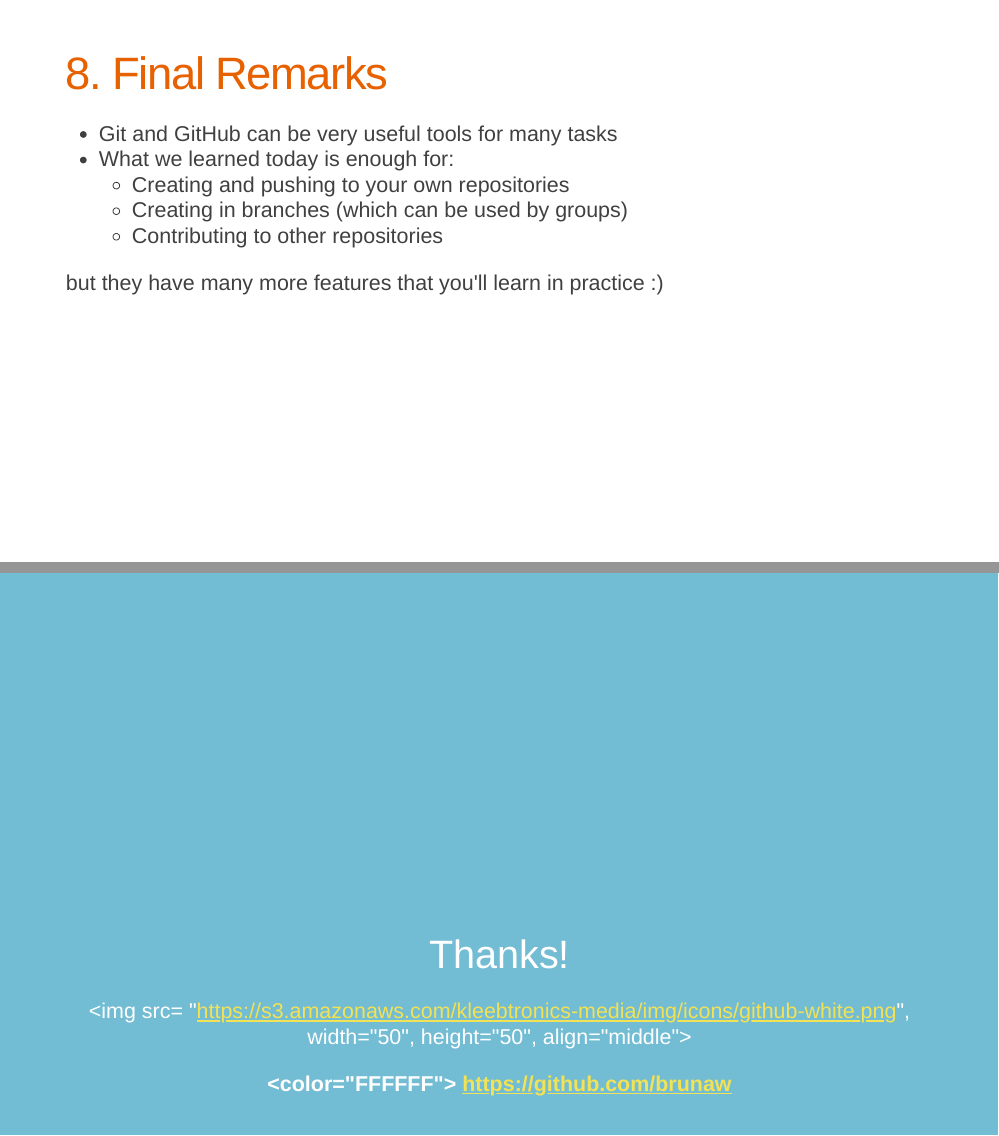
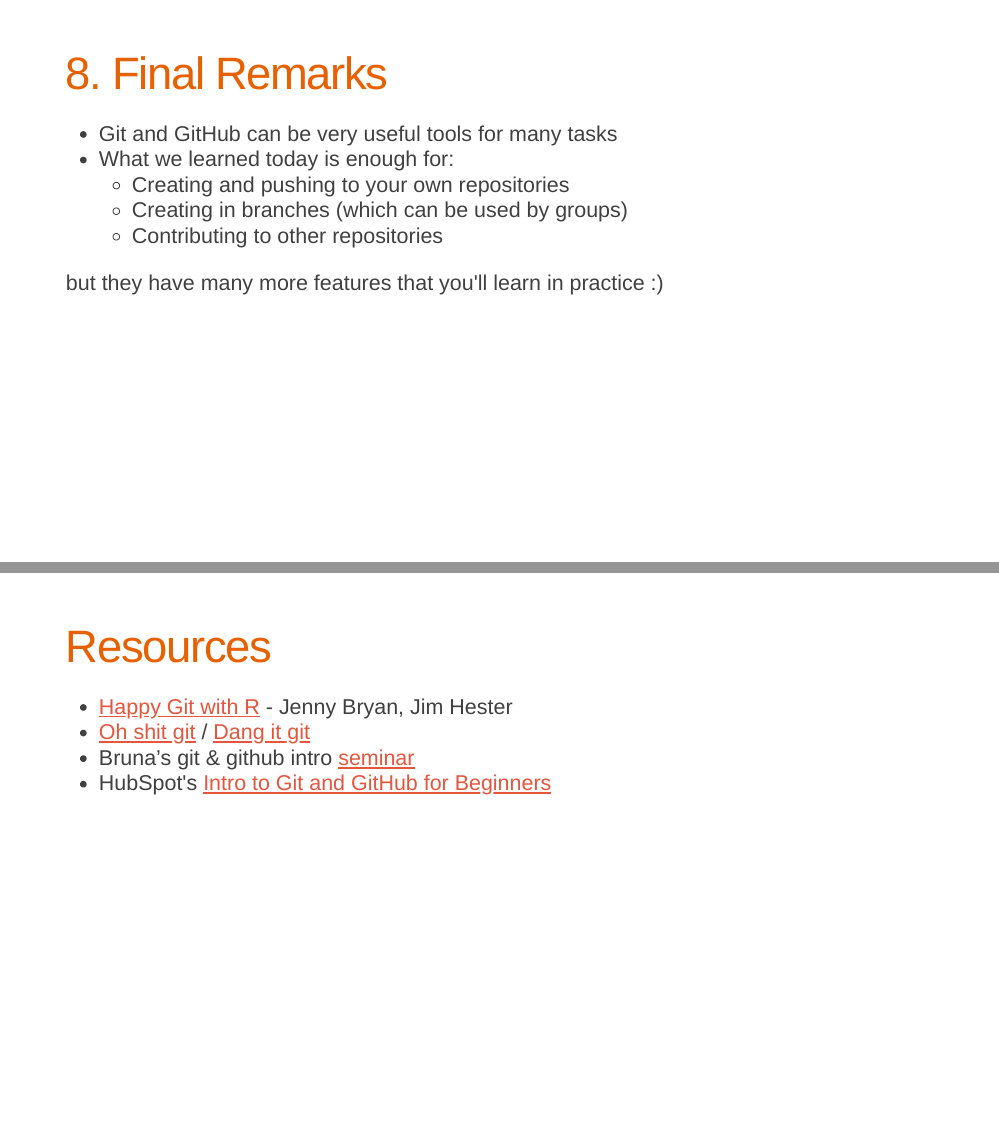
Before and after one commit to brunaw/git-workshop, an R Markdown document (presentation/git-workshop.Rmd): pages 28 and 29 of 29 before the commit and pages 28 and 29 of 30 after it, joined at a grey line. Rendered offline with R 4.5, knitr and Pandoc, with nearby package versions; the slides are laid out offline by our stand-in for remark.js, each with all of its steps uncovered, in fonts that may differ from those the slides ask for, and without slide numbers, shadows or browser add-ons.

Commit message:
adding resources

```diff
--- a/presentation/git-workshop.Rmd
+++ b/presentation/git-workshop.Rmd
@@ -424,6 +424,16 @@ Just use a Git client. It'll help you grasp the concepts of version control fast
 
   but they have many more features that you'll learn in practice :)
 
+---
+
+# Resources
+
+- [Happy Git with R](https://happygitwithr.com/) - Jenny Bryan, Jim Hester
+- [Oh shit git](https://ohshitgit.com/) / [Dang it git](https://dangitgit.com/)
+- Bruna’s git & github intro [seminar](http://brunaw.com/slides/seminars/git/git.html)
+- HubSpot's [Intro to Git and GitHub for Beginners](https://product.hubspot.com/blog/git-and-github-tutorial-for-beginners)
+
+
 
 
 
```
Also changed, not shown: 1 other file.
